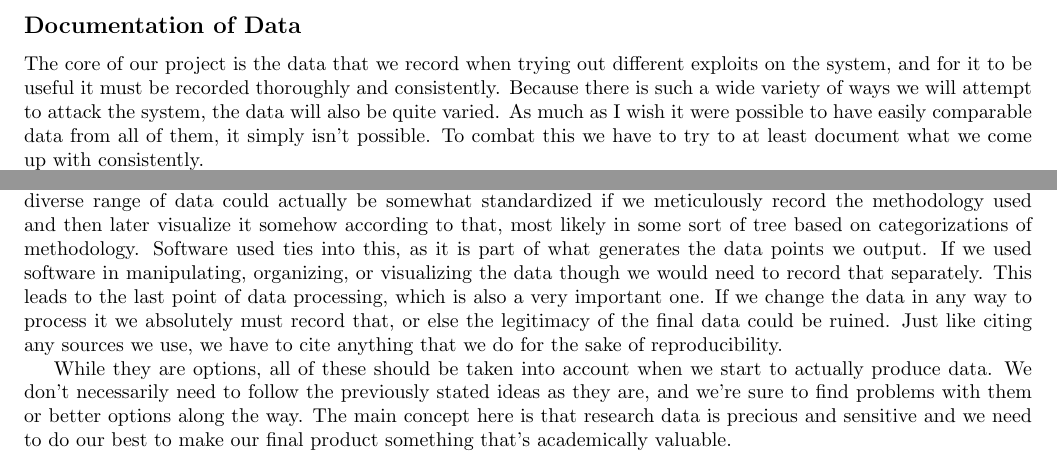
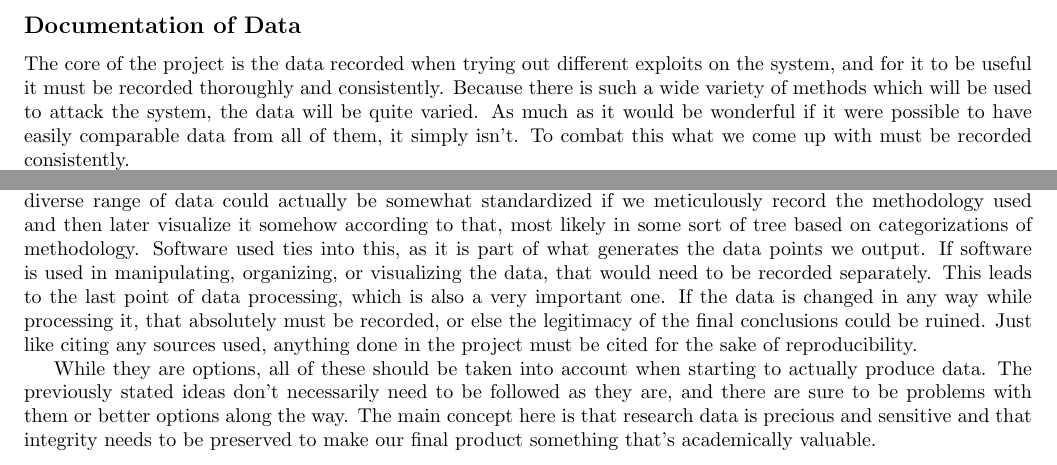
Before and after one commit to giacoppd/Security-For-Robotics, a LaTeX document (docs/tech_review/tech_review_longmane/tech_review.tex): two parts of page 2 of 2 before the commit and two parts of page 2 of 3 after it, joined at a grey line, cut so that both start at the same text. Compiled offline with LaTeX, dvips and Ghostscript.

Commit message:
Updates to Emily's tech review

```diff
--- a/docs/tech_review/tech_review_longmane/tech_review.tex
+++ b/docs/tech_review/tech_review_longmane/tech_review.tex
@@ -85,10 +85,10 @@ We can then update this as we make progress on that specific exploit, and eventu
 To get the most out of threat modeling it would be great to employ all of these, but they may not all be viable.
 
 \subsection*{Documentation of Data}
-The core of our project is the data that we record when trying out different exploits on the system, and for it to be useful it must be recorded thoroughly and consistently.
-Because there is such a wide variety of ways we will attempt to attack the system, the data will also be quite varied.
-As much as I wish it were possible to have easily comparable data from all of them, it simply isn't possible.
-To combat this we have to try to at least document what we come up with consistently.
+The core of the project is the data recorded when trying out different exploits on the system, and for it to be useful it must be recorded thoroughly and consistently.
+Because there is such a wide variety of methods which will be used to attack the system, the data will be quite varied.
+As much as it would be wonderful if it were possible to have easily comparable data from all of them, it simply isn't.
+To combat this what we come up with must be recorded consistently.
 
 An article from Georgia Tech on proper research data documentation gives a few great concepts to focus on. \cite{GTDD}
 It states that among a number of things, one should record the location, methodology, software used, and any data processing done.
@@ -97,12 +97,12 @@ It could also mean what location within the drone, and within that it could even
 Methodology is possibly the most important one, as it records how the data was generated, the protocol used, or where it came from.
 Our diverse range of data could actually be somewhat standardized if we meticulously record the methodology used and then later visualize it somehow according to that, most likely in some sort of tree based on categorizations of methodology.
 Software used ties into this, as it is part of what generates the data points we output.
-If we used software in manipulating, organizing, or visualizing the data though we would need to record that separately.
+If software is used in manipulating, organizing, or visualizing the data, that  would need to be recorded separately.
 This leads to the last point of data processing, which is also a very important one.
-If we change the data in any way to process it we absolutely must record that, or else the legitimacy of the final data could be ruined.
-Just like citing any sources we use, we have to cite anything that we do for the sake of reproducibility.
+If the data is changed in any way while processing it, that absolutely must be recorded, or else the legitimacy of the final conclusions could be ruined.
+Just like citing any sources used, anything done in the project must be cited for the sake of reproducibility.
 
-While they are options, all of these should be taken into account when we start to actually produce data.
-We don't necessarily need to follow the previously stated ideas as they are, and we're sure to find problems with them or better options along the way.
-The main concept here is that research data is precious and sensitive and we need to do our best to make our final product something that's academically valuable.
+While they are options, all of these should be taken into account when starting to actually produce data.
+The previously stated ideas don't necessarily need to be followed as they are, and there are sure to be problems with them or better options along the way.
+The main concept here is that research data is precious and sensitive and that integrity needs to be preserved to make our final product something that's academically valuable.
 
```
Also changed, not shown: docs/tech_review/tech_review_longmane/tech_review.tex (31 more changed lines).
